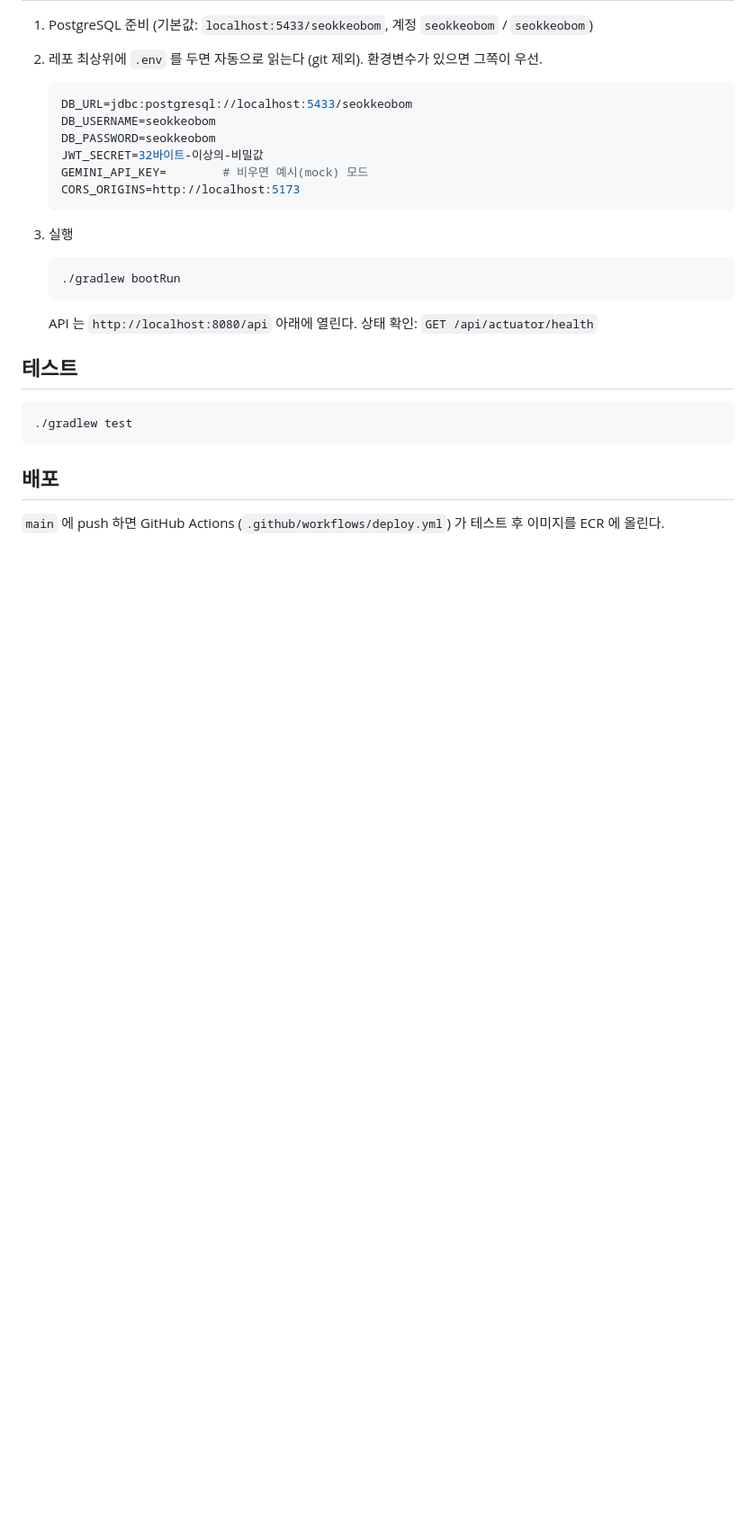
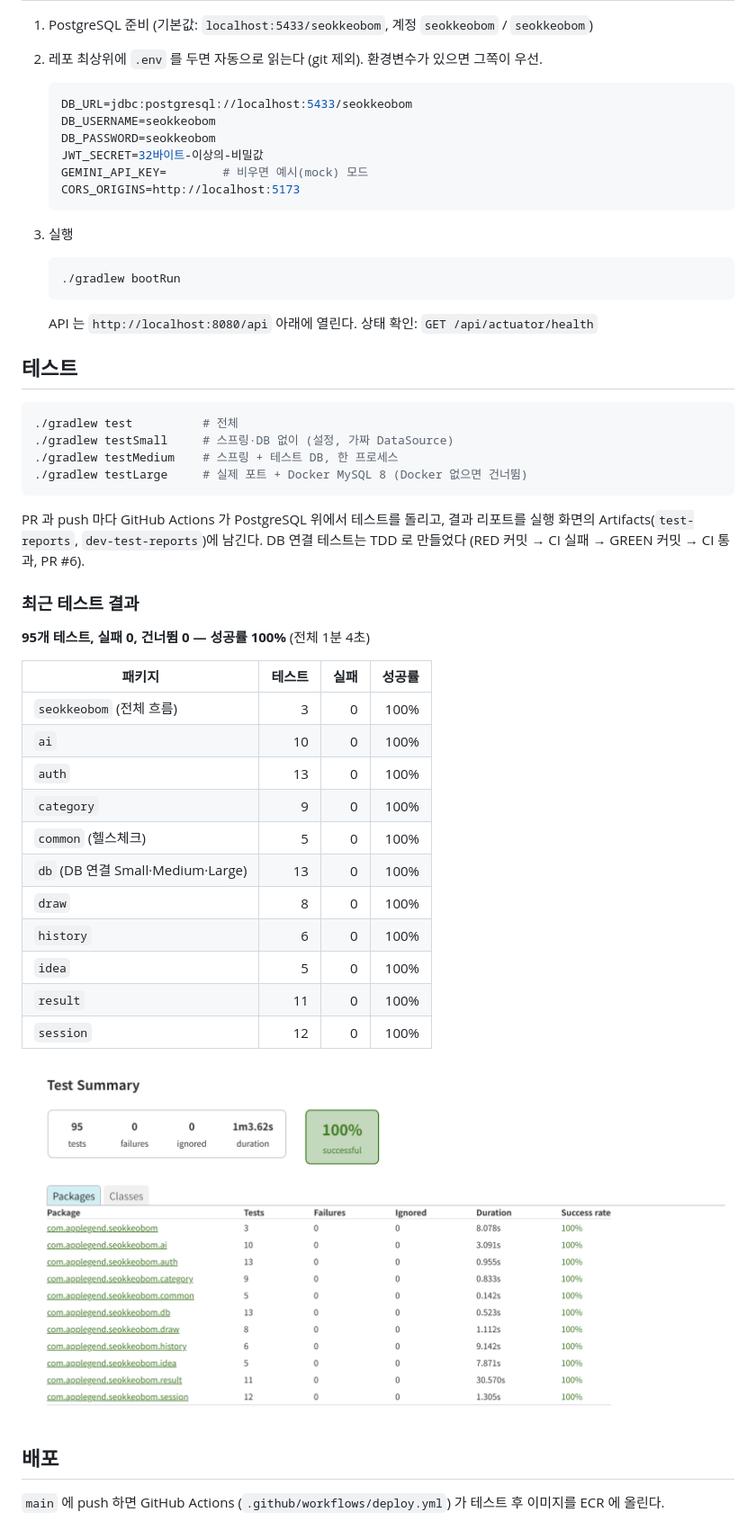
Before and after one commit to App-Legend/treeplan-backend, a Markdown page: README.md, the part around one of its changes. Shown at 90% size. GitHub-like rendering; pictures changed too: docs/images/test-summary.png (added); blank space fills up the shorter version.

Commit message:
Show CI badges and the latest test summary in the README
Add main/dev workflow badges, the size-based test commands and the 95-test, 100% Gradle report with a per-package table.

````diff
--- a/README.md
+++ b/README.md
@@ -27,8 +30,34 @@ Treeplan 백엔드 (Spring Boot 3.5, Java 21). 프론트엔드는 별도 레포
 ## 테스트
 
 ```bash
-./gradlew test
+./gradlew test          # 전체
+./gradlew testSmall     # 스프링·DB 없이 (설정, 가짜 DataSource)
+./gradlew testMedium    # 스프링 + 테스트 DB, 한 프로세스
+./gradlew testLarge     # 실제 포트 + Docker MySQL 8 (Docker 없으면 건너뜀)
 ```
+
+PR 과 push 마다 GitHub Actions 가 PostgreSQL 위에서 테스트를 돌리고, 결과 리포트를 실행 화면의 Artifacts(`test-reports`, `dev-test-reports`)에 남긴다.
+DB 연결 테스트는 TDD 로 만들었다 (RED 커밋 → CI 실패 → GREEN 커밋 → CI 통과, PR #6).
+
+### 최근 테스트 결과
+
+**95개 테스트, 실패 0, 건너뜀 0 — 성공률 100%** (전체 1분 4초)
+
+| 패키지 | 테스트 | 실패 | 성공률 |
+| --- | ---: | ---: | ---: |
+| `seokkeobom` (전체 흐름) | 3 | 0 | 100% |
+| `ai` | 10 | 0 | 100% |
+| `auth` | 13 | 0 | 100% |
+| `category` | 9 | 0 | 100% |
+| `common` (헬스체크) | 5 | 0 | 100% |
+| `db` (DB 연결 Small·Medium·Large) | 13 | 0 | 100% |
+| `draw` | 8 | 0 | 100% |
+| `history` | 6 | 0 | 100% |
+| `idea` | 5 | 0 | 100% |
+| `result` | 11 | 0 | 100% |
+| `session` | 12 | 0 | 100% |
+
+![Gradle 테스트 리포트: 95 tests, 0 failures, 100% successful](docs/images/test-summary.png)
 
 ## 배포
 
````
Also changed, not shown: other parts of README.md (+3 -0 lines).
